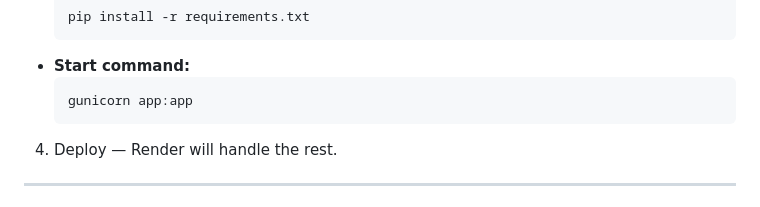
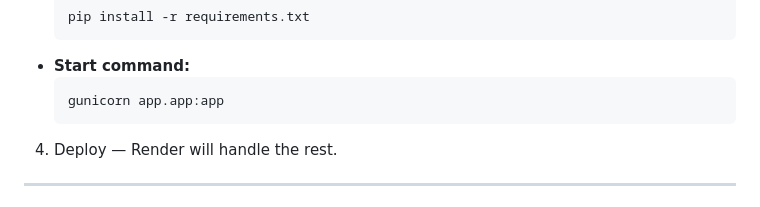
Before and after one commit to khfong26/portfolio-risk-analyzer, a Markdown page: README.md, the part around the change. Drawn GitHub-style.

````diff
--- a/README.md
+++ b/README.md
@@ -101,7 +101,7 @@ web: gunicorn app.app:app
   ```
 - **Start command:**
   ```
-  gunicorn app:app
+  gunicorn app.app:app
   ```
 
 4. Deploy — Render will handle the rest.
````
